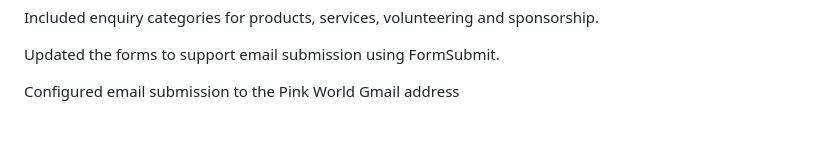
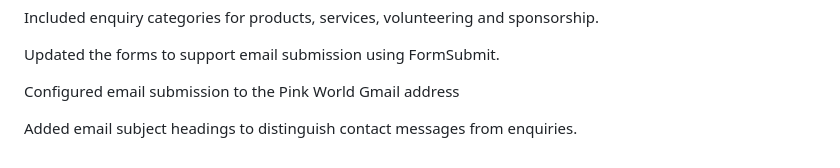
Before and after one commit to KABELOSTINN/Pink-world-, a Markdown page: README.md, the part around the change. Drawn GitHub-style; blank space fills up the shorter version.

Commit message:
Add email subject headings for contact messages

```diff
--- a/README.md
+++ b/README.md
@@ -140,3 +140,5 @@ Included enquiry categories for products, services, volunteering and sponsorship
 Updated the forms to support email submission using FormSubmit.
 
 Configured email submission to the Pink World Gmail address
+
+Added email subject headings to distinguish contact messages from enquiries.
```
